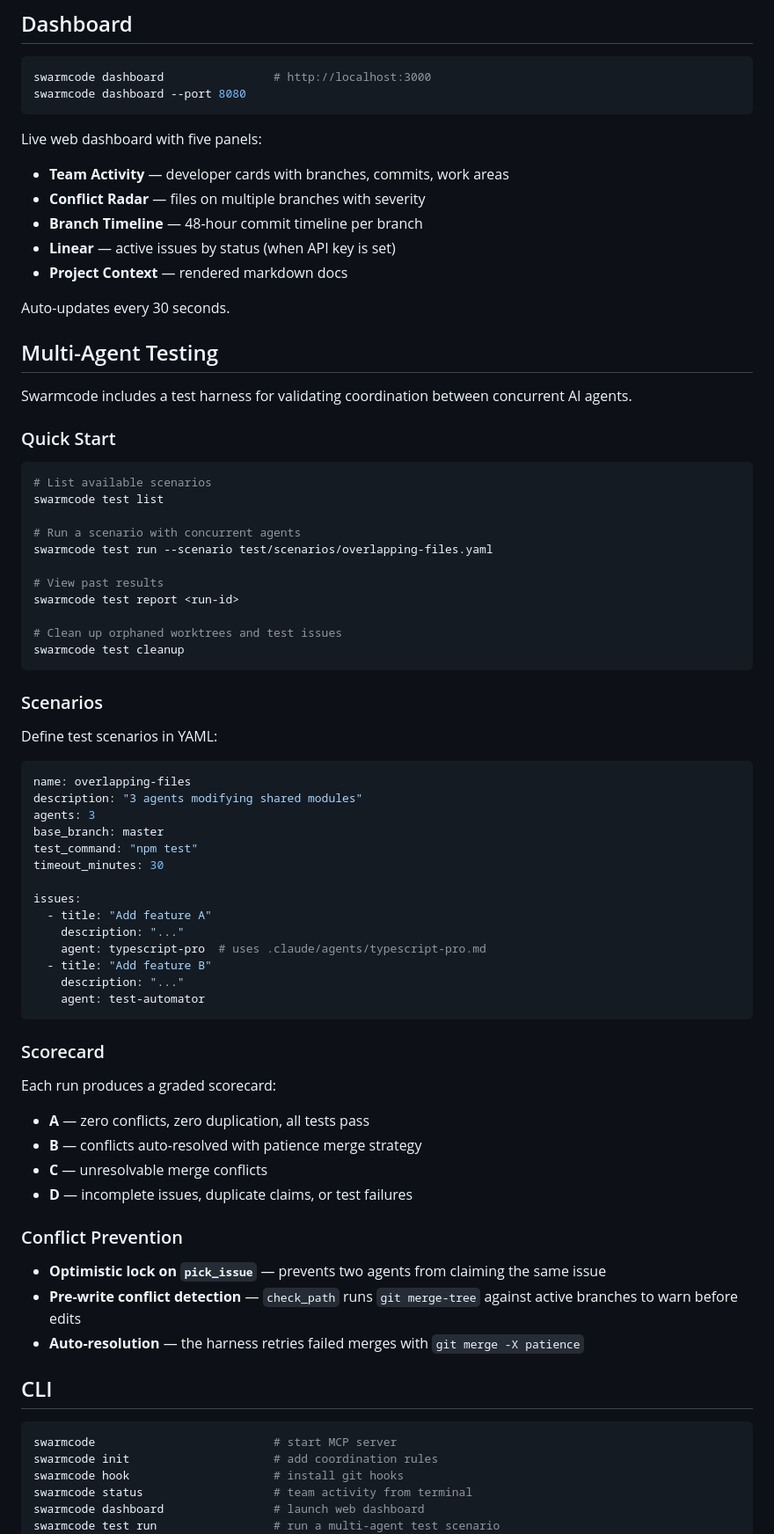
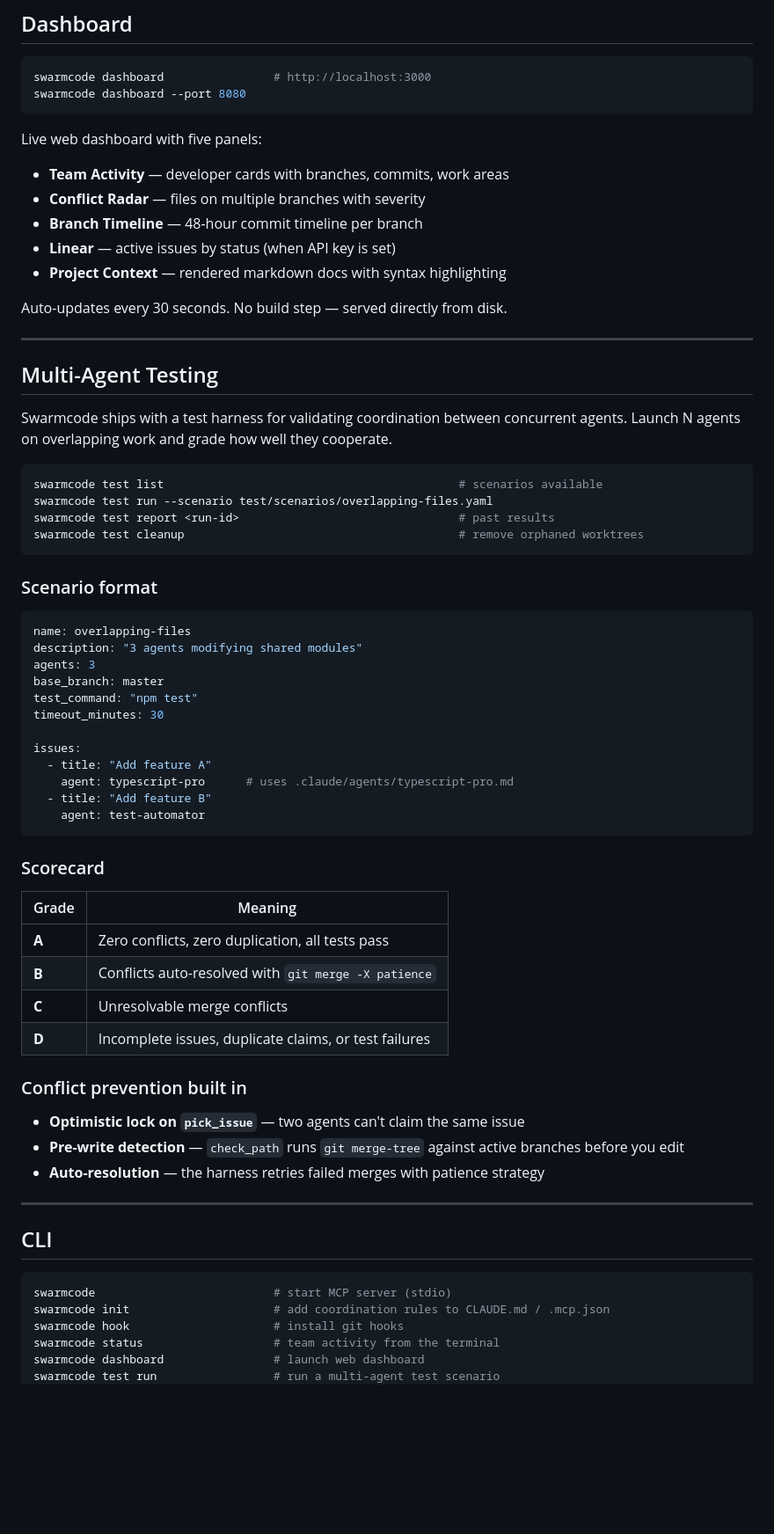
Before and after one commit to TellerTechnologies/swarmcode, a Markdown page: README.md, the part around one of its changes. Shown at 88% size. GitHub-like rendering; blank space fills up the shorter version.

````diff
--- a/README.md
+++ b/README.md
@@ -120,37 +149,29 @@ swarmcode dashboard --port 8080
 ```
 
 Live web dashboard with five panels:
+
 - **Team Activity** — developer cards with branches, commits, work areas
 - **Conflict Radar** — files on multiple branches with severity
 - **Branch Timeline** — 48-hour commit timeline per branch
 - **Linear** — active issues by status (when API key is set)
-- **Project Context** — rendered markdown docs
+- **Project Context** — rendered markdown docs with syntax highlighting
 
-Auto-updates every 30 seconds.
+Auto-updates every 30 seconds. No build step — served directly from disk.
+
+---
 
 ## Multi-Agent Testing
 
-Swarmcode includes a test harness for validating coordination between concurrent AI agents.
-
-### Quick Start
+Swarmcode ships with a test harness for validating coordination between concurrent agents. Launch N agents on overlapping work and grade how well they cooperate.
 
 ```bash
-# List available scenarios
-swarmcode test list
-
-# Run a scenario with concurrent agents
+swarmcode test list                                           # scenarios available
 swarmcode test run --scenario test/scenarios/overlapping-files.yaml
-
-# View past results
-swarmcode test report <run-id>
-
-# Clean up orphaned worktrees and test issues
-swarmcode test cleanup
+swarmcode test report <run-id>                                # past results
+swarmcode test cleanup                                        # remove orphaned worktrees
 ```
 
-### Scenarios
-
-Define test scenarios in YAML:
+### Scenario format
 
 ```yaml
 name: overlapping-files
@@ -162,35 +183,35 @@ timeout_minutes: 30
 
 issues:
   - title: "Add feature A"
-    description: "..."
-    agent: typescript-pro  # uses .claude/agents/typescript-pro.md
+    agent: typescript-pro      # uses .claude/agents/typescript-pro.md
   - title: "Add feature B"
-    description: "..."
     agent: test-automator
 ```
 
 ### Scorecard
 
-Each run produces a graded scorecard:
+| Grade | Meaning |
+|-------|---------|
+| **A** | Zero conflicts, zero duplication, all tests pass |
+| **B** | Conflicts auto-resolved with `git merge -X patience` |
+| **C** | Unresolvable merge conflicts |
+| **D** | Incomplete issues, duplicate claims, or test failures |
 
-- **A** — zero conflicts, zero duplication, all tests pass
-- **B** — conflicts auto-resolved with patience merge strategy
-- **C** — unresolvable merge conflicts
-- **D** — incomplete issues, duplicate claims, or test failures
+### Conflict prevention built in
 
-### Conflict Prevention
+- **Optimistic lock on `pick_issue`** — two agents can't claim the same issue
+- **Pre-write detection** — `check_path` runs `git merge-tree` against active branches before you edit
+- **Auto-resolution** — the harness retries failed merges with patience strategy
 
-- **Optimistic lock on `pick_issue`** — prevents two agents from claiming the same issue
-- **Pre-write conflict detection** — `check_path` runs `git merge-tree` against active branches to warn before edits
-- **Auto-resolution** — the harness retries failed merges with `git merge -X patience`
+---
 
 ## CLI
 
 ```bash
-swarmcode                          # start MCP server
-swarmcode init                     # add coordination rules
+swarmcode                          # start MCP server (stdio)
+swarmcode init                     # add coordination rules to CLAUDE.md / .mcp.json
 swarmcode hook                     # install git hooks
-swarmcode status                   # team activity from terminal
+swarmcode status                   # team activity from the terminal
 swarmcode dashboard                # launch web dashboard
 swarmcode test run                 # run a multi-agent test scenario
 swarmcode test list                # list available scenarios
````
Also changed, not shown: other parts of README.md (+66 -33 lines).
